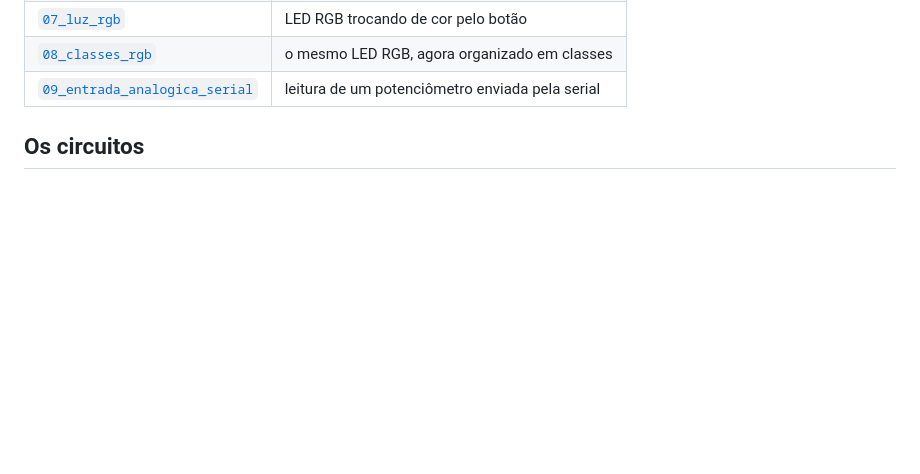
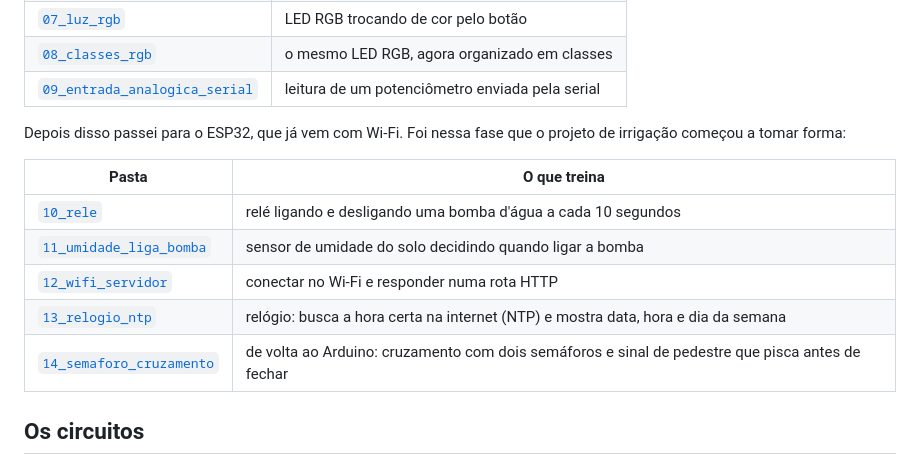
Before and after one commit to nardomaciel/estudos-arduino, a Markdown page: README.md, the part around one of its changes. GitHub-like rendering; blank space fills up the shorter version.

```diff
--- a/README.md
+++ b/README.md
@@ -17,6 +17,16 @@ Um tempo depois voltei aqui para uma revisão: o código continua o que eu escre
 | [`07_luz_rgb`](07_luz_rgb) | LED RGB trocando de cor pelo botão |
 | [`08_classes_rgb`](08_classes_rgb) | o mesmo LED RGB, agora organizado em classes |
 | [`09_entrada_analogica_serial`](09_entrada_analogica_serial) | leitura de um potenciômetro enviada pela serial |
+
+Depois disso passei para o ESP32, que já vem com Wi-Fi. Foi nessa fase que o projeto de irrigação começou a tomar forma:
+
+| Pasta | O que treina |
+|---|---|
+| [`10_rele`](10_rele) | relé ligando e desligando uma bomba d'água a cada 10 segundos |
+| [`11_umidade_liga_bomba`](11_umidade_liga_bomba) | sensor de umidade do solo decidindo quando ligar a bomba |
+| [`12_wifi_servidor`](12_wifi_servidor) | conectar no Wi-Fi e responder numa rota HTTP |
+| [`13_relogio_ntp`](13_relogio_ntp) | relógio: busca a hora certa na internet (NTP) e mostra data, hora e dia da semana |
+| [`14_semaforo_cruzamento`](14_semaforo_cruzamento) | de volta ao Arduino: cruzamento com dois semáforos e sinal de pedestre que pisca antes de fechar |
 
 ## Os circuitos
 
```
Also changed, not shown: other parts of README.md (+12 -1 lines), 14_semaforo_cruzamento/circuito.png (added), 5 other files.
